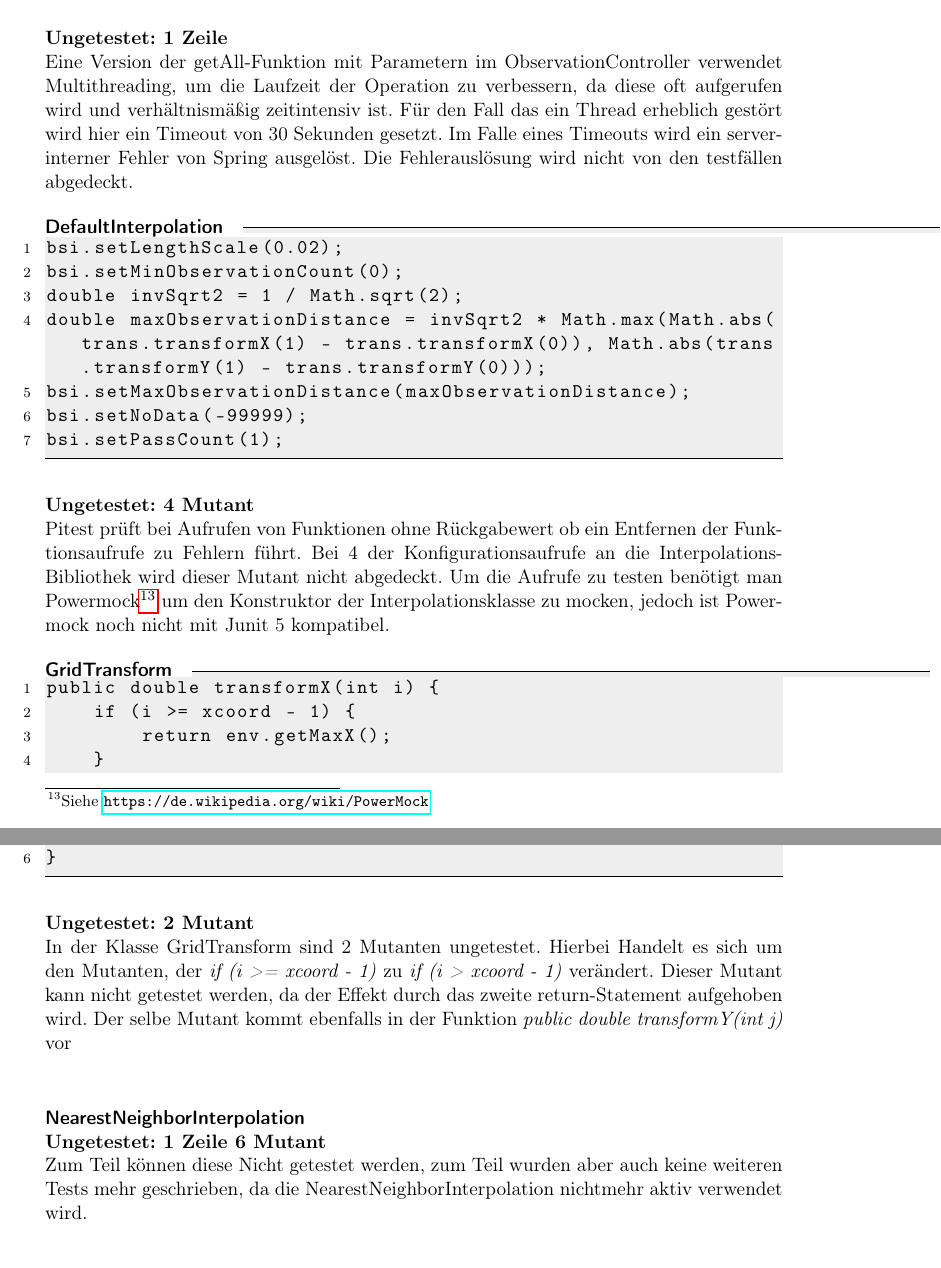
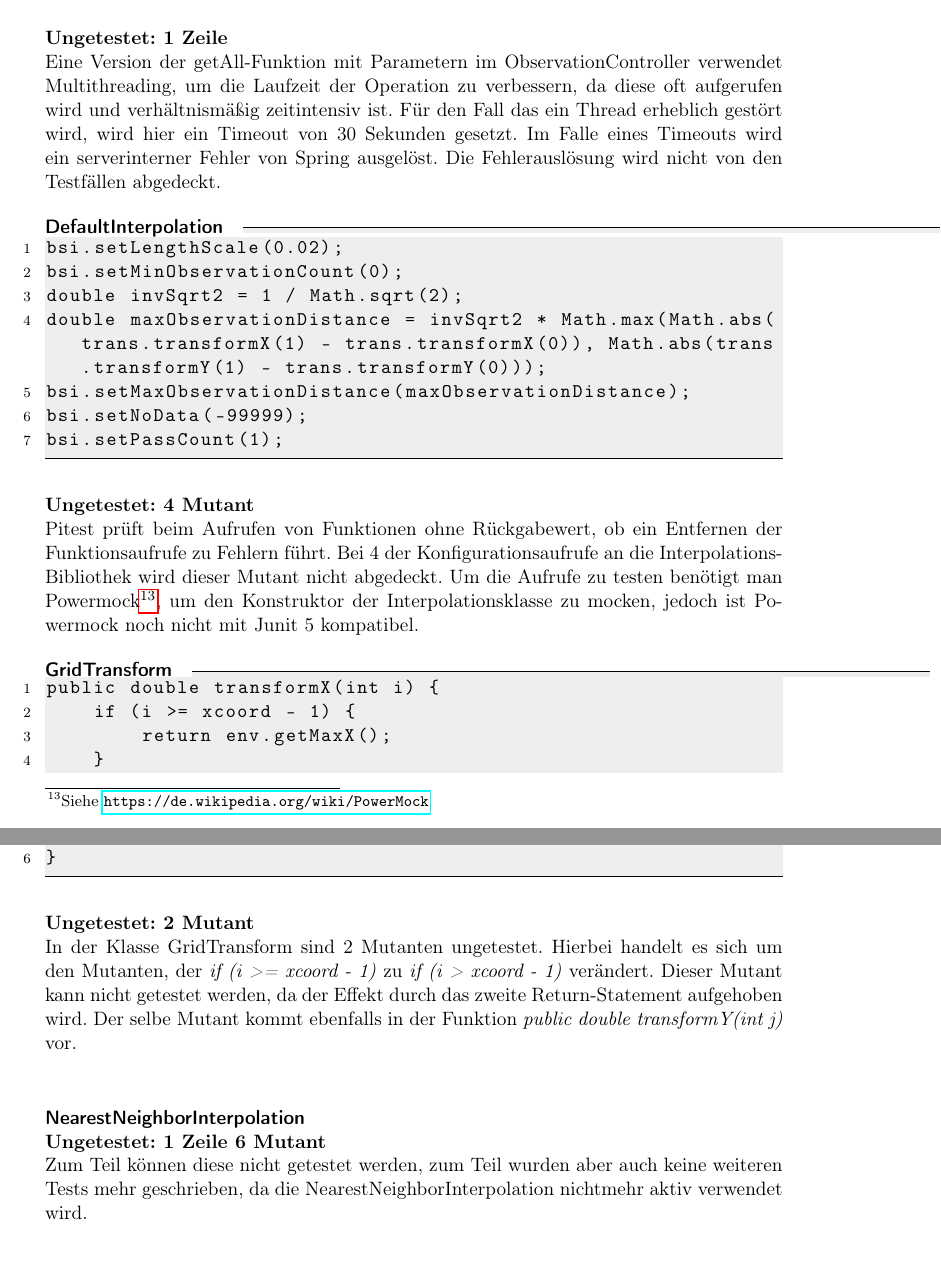
Before and after one commit to ys3d/PSE2020-Luftqualitaetsdaten-VisAQ-Testing-Documentation, a LaTeX document (testingDocumentation.tex, which reads topics/unittesting/Backend/Untestet.tex): two parts of pages 15 and 16 of 26, joined at a grey line, cut so that both start at the same text. Compiled offline with pdfLaTeX.

Commit message:
Update Untestet.tex

```diff
--- a/topics/unittesting/Backend/Untestet.tex
+++ b/topics/unittesting/Backend/Untestet.tex
@@ -37,8 +37,8 @@ try {
 \textbf{Ungetestet: 1 Zeile}
 \\
 Eine Version der getAll-Funktion mit Parametern im ObservationController verwendet Multithreading, um die Laufzeit der Operation zu verbessern, da diese oft aufgerufen wird und verhältnismäßig zeitintensiv ist.
-Für den Fall das ein Thread erheblich gestört wird hier ein Timeout von 30 Sekunden gesetzt. Im Falle eines Timeouts wird ein serverinterner Fehler von Spring ausgelöst.
-Die Fehlerauslösung wird nicht von den testfällen abgedeckt.
+Für den Fall das ein Thread erheblich gestört wird, wird hier ein Timeout von 30 Sekunden gesetzt. Im Falle eines Timeouts wird ein serverinterner Fehler von Spring ausgelöst.
+Die Fehlerauslösung wird nicht von den Testfällen abgedeckt.
 
 \paragraph{DefaultInterpolation}
 \begin{lstlisting}[style=customjava]
@@ -52,9 +52,9 @@ bsi.setPassCount(1);
 \end{lstlisting}
 \textbf{Ungetestet: 4 Mutant}
 \\
-Pitest prüft bei Aufrufen von Funktionen ohne Rückgabewert ob ein Entfernen der Funktionsaufrufe zu Fehlern führt.
+Pitest prüft beim Aufrufen von Funktionen ohne Rückgabewert, ob ein Entfernen der Funktionsaufrufe zu Fehlern führt.
 Bei 4 der Konfigurationsaufrufe an die Interpolations-Bibliothek wird dieser Mutant nicht abgedeckt.
-Um die Aufrufe zu testen benötigt man Powermock\footnote{Siehe \url{https://de.wikipedia.org/wiki/PowerMock}} um den Konstruktor der Interpolationsklasse zu mocken, jedoch ist Powermock noch nicht mit Junit 5 kompatibel.
+Um die Aufrufe zu testen benötigt man Powermock\footnote{Siehe \url{https://de.wikipedia.org/wiki/PowerMock}}, um den Konstruktor der Interpolationsklasse zu mocken, jedoch ist Powermock noch nicht mit Junit 5 kompatibel.
 
 \paragraph{GridTransform}
 \begin{lstlisting}[style=customjava]
@@ -68,12 +68,12 @@ public double transformX(int i) {
 \textbf{Ungetestet: 2 Mutant}
 \\
 In der Klasse GridTransform sind 2 Mutanten ungetestet.
-Hierbei Handelt es sich um den Mutanten, der \textit{if (i >= xcoord - 1)} zu \textit{if (i > xcoord - 1)} verändert.
-Dieser Mutant kann nicht getestet werden, da der Effekt durch das zweite return-Statement aufgehoben wird.
-Der selbe Mutant kommt ebenfalls in der Funktion \textit{public double transformY(int j)} vor
+Hierbei handelt es sich um den Mutanten, der \textit{if (i >= xcoord - 1)} zu \textit{if (i > xcoord - 1)} verändert.
+Dieser Mutant kann nicht getestet werden, da der Effekt durch das zweite Return-Statement aufgehoben wird.
+Der selbe Mutant kommt ebenfalls in der Funktion \textit{public double transformY(int j)} vor.
 
 \paragraph{NearestNeighborInterpolation}
 \mbox{}\\
 \textbf{Ungetestet: 1 Zeile 6 Mutant}
 \\
-Zum Teil können diese Nicht getestet werden, zum Teil wurden aber auch keine weiteren Tests mehr geschrieben, da die NearestNeighborInterpolation nichtmehr aktiv verwendet wird.
+Zum Teil können diese nicht getestet werden, zum Teil wurden aber auch keine weiteren Tests mehr geschrieben, da die NearestNeighborInterpolation nichtmehr aktiv verwendet wird.
```
